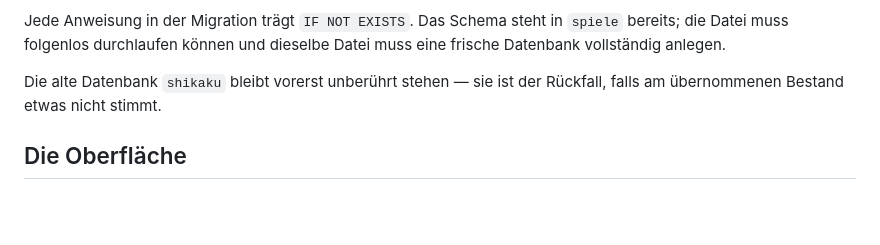
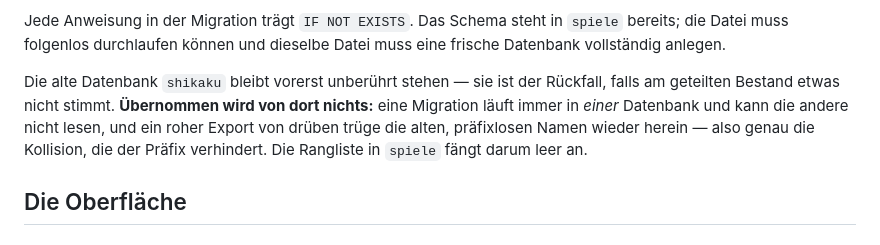
Before and after one commit to cauer71/Shikaku, a Markdown page: ENTWICKLUNG.md, the part around the change. Drawn GitHub-style; blank space fills up the shorter version.

Commit message:
ENTWICKLUNG: von der alten Datenbank wird nichts uebernommen
Der Abschnitt sagte, die alte Datenbank "shikaku" sei der Rueckfall, "falls am
uebernommenen Bestand etwas nicht stimmt". Uebernommen wird aber nichts: die
Migration legt nur Tabellen an, und etwas anderes gibt es im Repo nicht. Wer
den Satz las, rechnete mit den alten Bestzeiten in "spiele" und haette sich
gewundert, warum die Rangliste nach dem Ausliefern leer ist.

Dazu der Grund, warum die naheliegende Abkuerzung nicht taugt: ein roher
Export der alten Datenbank traegt CREATE/INSERT mit den praefixlosen Namen und
legte in "spiele" genau die Tabellen an, gegen die der Praefix eingefuehrt
wurde. Eine Uebernahme muesste also umbenennen, und das ist ein eigener
Schritt und keine Nebenbemerkung.

wrangler.jsonc sagt an derselben Stelle schon "geteilten Bestand"; die beiden
Texte stimmen jetzt ueberein.

Co-Authored-By: Claude Opus 5 <noreply@anthropic.com>
Claude-Session: https://claude.ai/code/session_013KhsiCYA9nmmqa6QPzFtYS

```diff
--- a/ENTWICKLUNG.md
+++ b/ENTWICKLUNG.md
@@ -256,7 +256,11 @@ Jede Anweisung in der Migration trägt `IF NOT EXISTS`. Das Schema steht in
 Datei muss eine frische Datenbank vollständig anlegen.
 
 Die alte Datenbank `shikaku` bleibt vorerst unberührt stehen — sie ist der
-Rückfall, falls am übernommenen Bestand etwas nicht stimmt.
+Rückfall, falls am geteilten Bestand etwas nicht stimmt. **Übernommen wird von
+dort nichts:** eine Migration läuft immer in *einer* Datenbank und kann die
+andere nicht lesen, und ein roher Export von drüben trüge die alten,
+präfixlosen Namen wieder herein — also genau die Kollision, die der Präfix
+verhindert. Die Rangliste in `spiele` fängt darum leer an.
 
 ## Die Oberfläche
 
```
